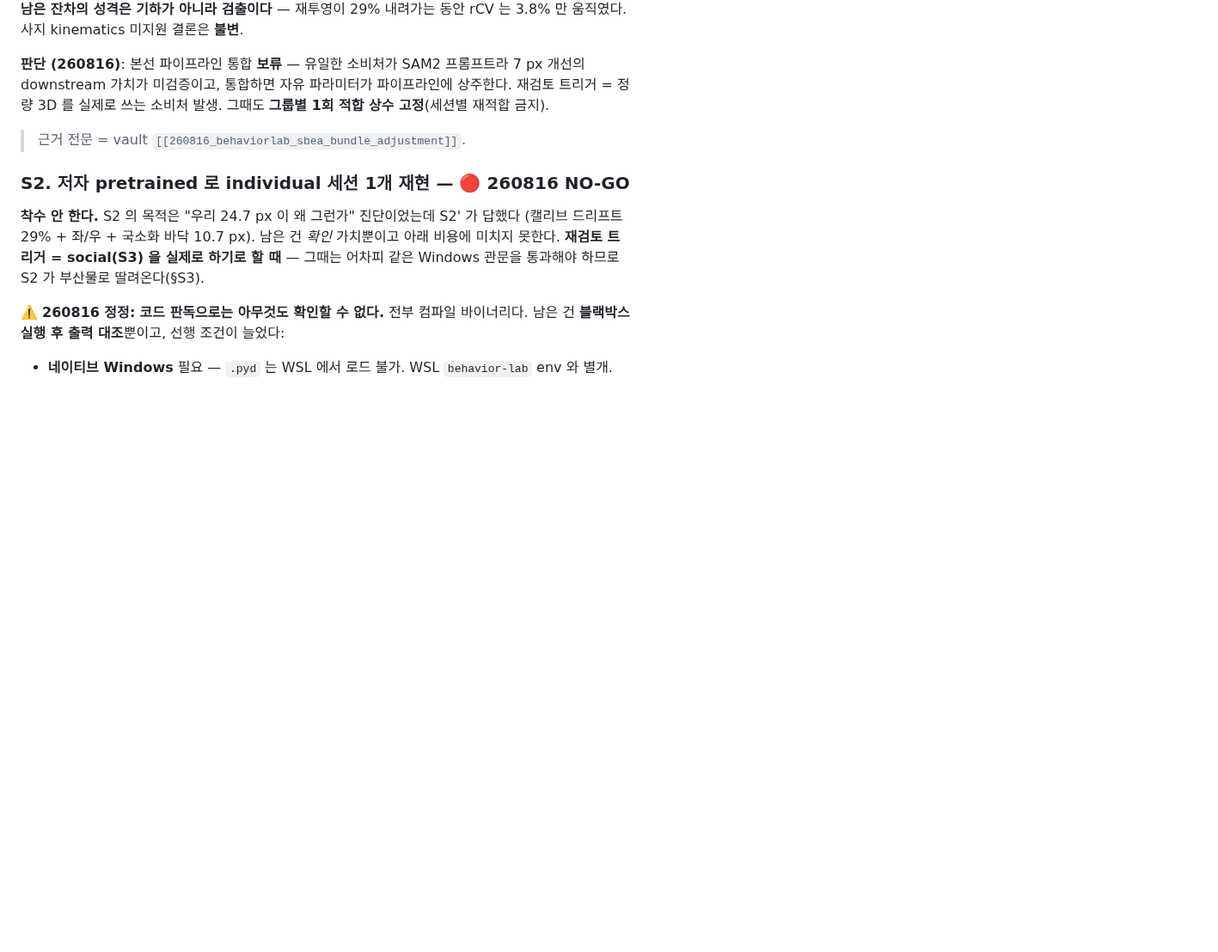
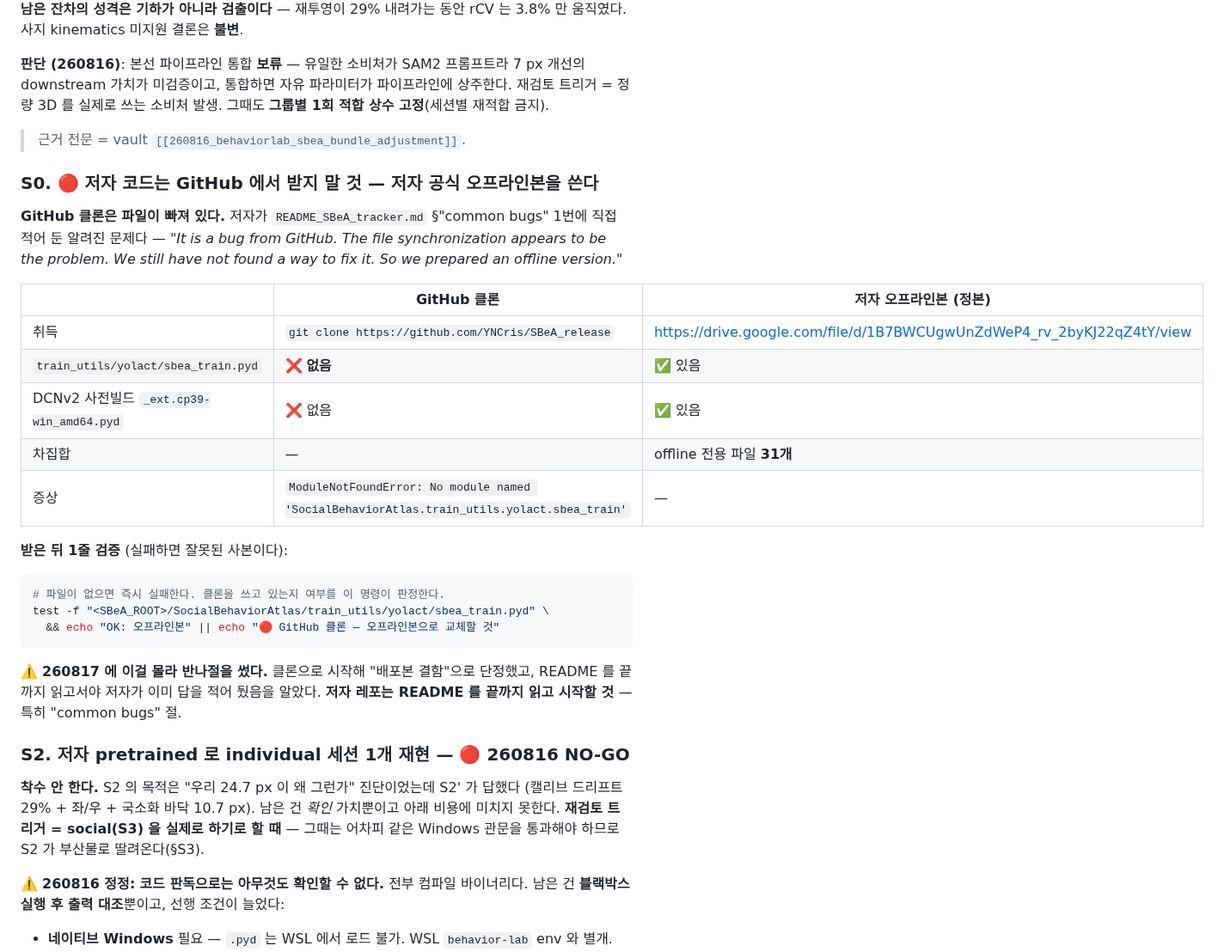
Before and after one commit to kafkapple/behavior-lab, a Markdown page: docs/sbea_social_and_sdannce_status.md, the part around the change. Shown at 86% size. Rendered like a GitHub page; blank space fills up the shorter version.

````diff
--- a/docs/sbea_social_and_sdannce_status.md
+++ b/docs/sbea_social_and_sdannce_status.md
@@ -120,6 +120,32 @@ downstream 가치가 미검증이고, 통합하면 자유 파라미터가 파이
 
 > 근거 전문 = vault `[[260816_behaviorlab_sbea_bundle_adjustment]]`.
 
+### S0. 🔴 저자 코드는 GitHub 에서 받지 말 것 — 저자 공식 오프라인본을 쓴다
+
+**GitHub 클론은 파일이 빠져 있다.** 저자가 `README_SBeA_tracker.md` §"common bugs" 1번에
+직접 적어 둔 알려진 문제다 — *"It is a bug from GitHub. The file synchronization appears to be
+the problem. We still have not found a way to fix it. So we prepared an offline version."*
+
+| | GitHub 클론 | **저자 오프라인본 (정본)** |
+|---|---|---|
+| 취득 | `git clone https://github.com/YNCris/SBeA_release` | https://drive.google.com/file/d/1B7BWCUgwUnZdWeP4_rv_2byKJ22qZ4tY/view |
+| `train_utils/yolact/sbea_train.pyd` | ❌ **없음** | ✅ 있음 |
+| DCNv2 사전빌드 `_ext.cp39-win_amd64.pyd` | ❌ 없음 | ✅ 있음 |
+| 차집합 | — | offline 전용 파일 **31개** |
+| 증상 | `ModuleNotFoundError: No module named 'SocialBehaviorAtlas.train_utils.yolact.sbea_train'` | — |
+
+**받은 뒤 1줄 검증** (실패하면 잘못된 사본이다):
+
+```bash
+# 파일이 없으면 즉시 실패한다. 클론을 쓰고 있는지 여부를 이 명령이 판정한다.
+test -f "<SBeA_ROOT>/SocialBehaviorAtlas/train_utils/yolact/sbea_train.pyd" \
+  && echo "OK: 오프라인본" || echo "🔴 GitHub 클론 — 오프라인본으로 교체할 것"
+```
+
+⚠️ **260817 에 이걸 몰라 반나절을 썼다.** 클론으로 시작해 "배포본 결함"으로 단정했고,
+README 를 끝까지 읽고서야 저자가 이미 답을 적어 뒀음을 알았다. **저자 레포는 README 를
+끝까지 읽고 시작할 것** — 특히 "common bugs" 절.
+
 ### S2. 저자 pretrained 로 individual 세션 1개 재현 — 🔴 **260816 NO-GO**
 
 **착수 안 한다.** S2 의 목적은 "우리 24.7 px 이 왜 그런가" 진단이었는데 S2' 가 답했다
````
Also changed, not shown: docs/dev/WIN_WORKSTATION.md (+31 -0 lines).
